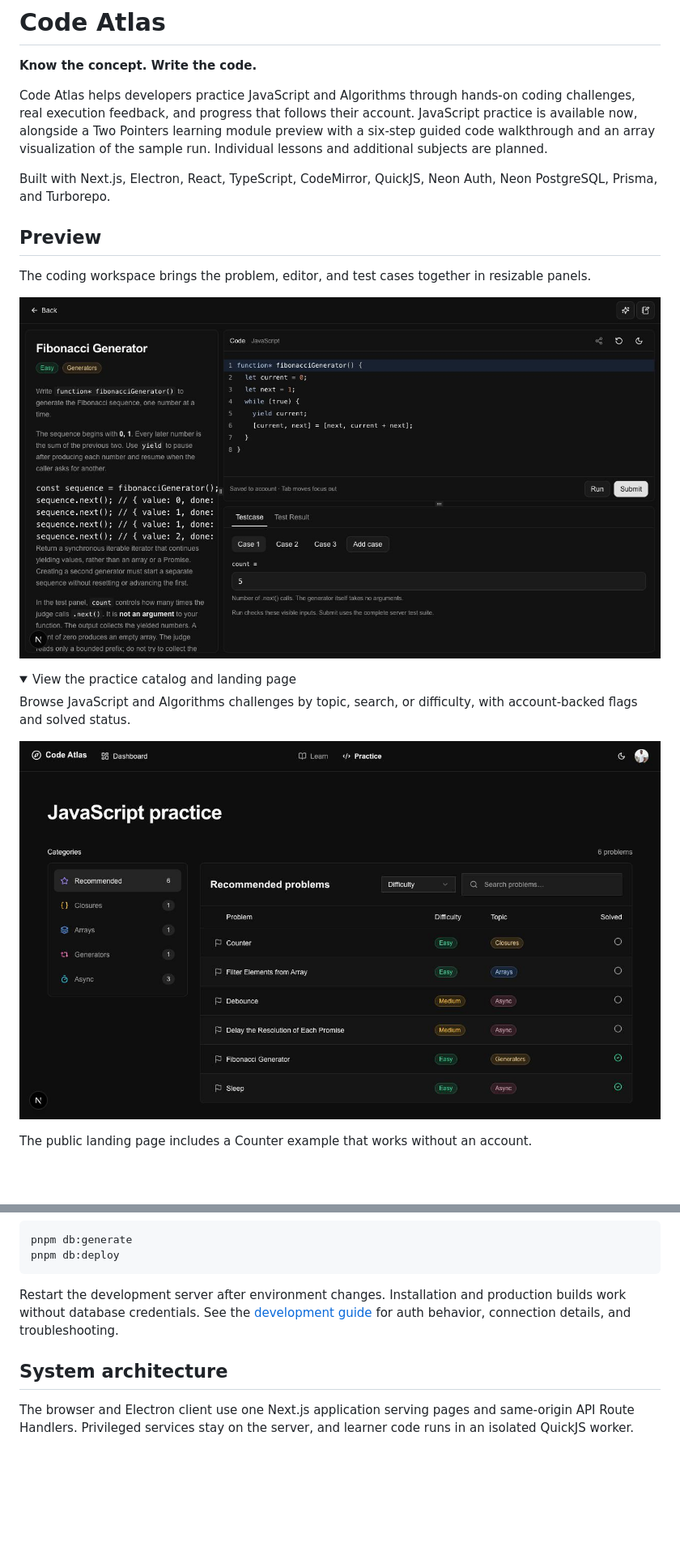
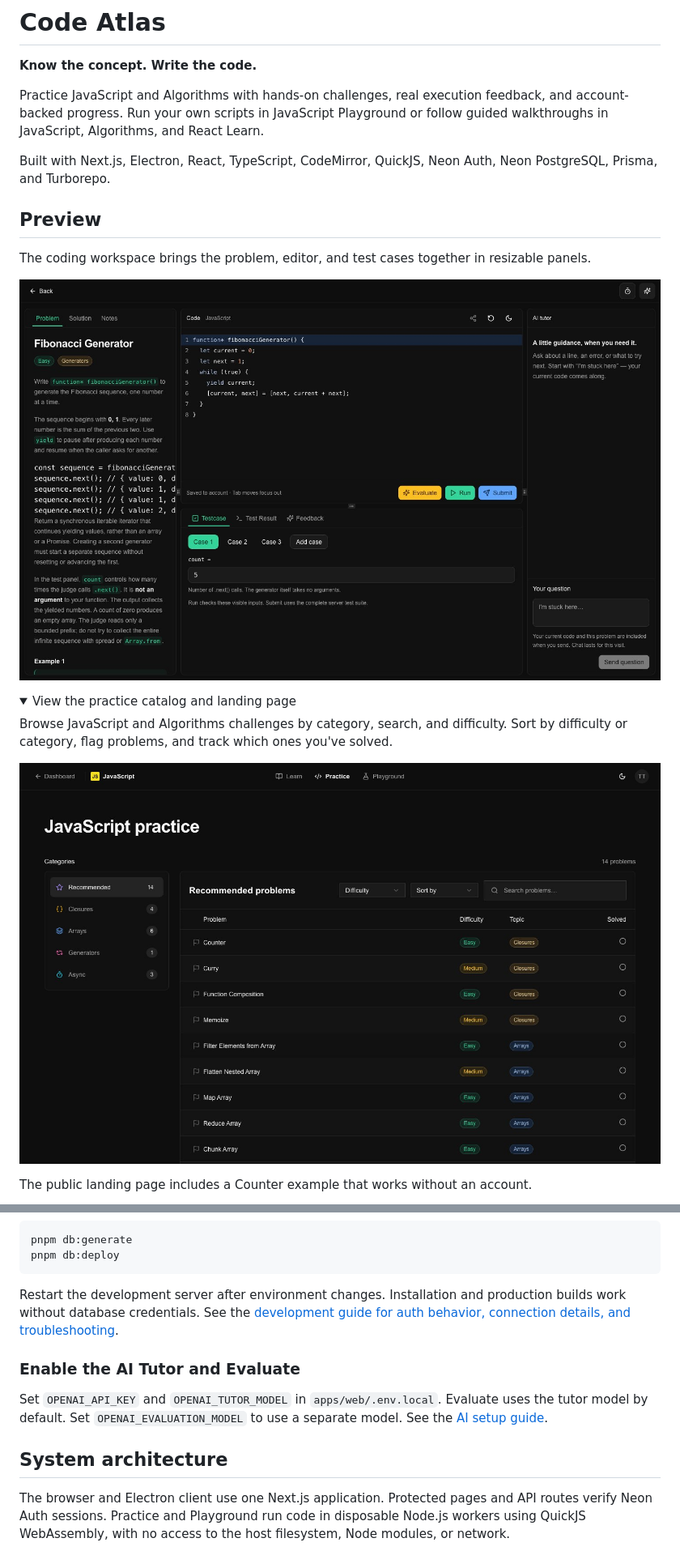
Before and after one commit to eric-nichols-nyc/code-atlas, a Markdown page: README.md, 2 parts joined by grey strips. Shown at 81% size. GitHub-like rendering; pictures changed too: docs/images/coding-workspace.jpg, docs/images/practice-catalog.jpg; folded sections open; blank space fills up the shorter version.

````diff
--- a/README.md
+++ b/README.md
@@ -2,11 +2,9 @@
 
 **Know the concept. Write the code.**
 
-Code Atlas helps developers practice JavaScript and Algorithms through hands-on coding challenges,
-real execution feedback, and progress that follows their account. JavaScript practice
-is available now, alongside a Two Pointers learning module preview with a six-step
-guided code walkthrough and an array visualization of the sample run. Individual
-lessons and additional subjects are planned.
+Practice JavaScript and Algorithms with hands-on challenges, real execution feedback, and
+account-backed progress. Run your own scripts in JavaScript Playground or follow guided
+walkthroughs in JavaScript, Algorithms, and React Learn.
 
 Built with Next.js, Electron, React, TypeScript, CodeMirror, QuickJS, Neon Auth, Neon PostgreSQL,
 Prisma, and Turborepo.
@@ -20,5 +18,6 @@ The coding workspace brings the problem, editor, and test cases together in resi
 <details>
 <summary>View the practice catalog and landing page</summary>
 
-Browse JavaScript and Algorithms challenges by topic, search, or difficulty, with account-backed flags and solved status.
+Browse JavaScript and Algorithms challenges by category, search, and difficulty. Sort by
+difficulty or category, flag problems, and track which ones you've solved.
 
@@ -161,13 +148,20 @@ pnpm db:deploy
 ```
 
 Restart the development server after environment changes. Installation and production
-builds work without database credentials. See the [development guide](docs/development.md#environment-and-authentication)
-for auth behavior, connection details, and troubleshooting.
+builds work without database credentials. See the [development guide for auth behavior,
+connection details, and troubleshooting](docs/development.md#environment-and-authentication).
+
+### Enable the AI Tutor and Evaluate
+
+Set `OPENAI_API_KEY` and `OPENAI_TUTOR_MODEL` in `apps/web/.env.local`. Evaluate uses
+the tutor model by default. Set `OPENAI_EVALUATION_MODEL` to use a separate model.
+See the [AI setup guide](docs/development.md#ai-capabilities).
 
 ## System architecture
 
-The browser and Electron client use one Next.js application serving pages and same-origin API Route Handlers. Privileged services
-stay on the server, and learner code runs in an isolated QuickJS worker.
+The browser and Electron client use one Next.js application. Protected pages and API routes
+verify Neon Auth sessions. Practice and Playground run code in disposable Node.js workers
+using QuickJS WebAssembly, with no access to the host filesystem, Node modules, or network.
 
 ```mermaid
 %%{init: {"look": "classic", "fontFamily": "Arial", "themeVariables": {"fontFamily": "Arial, sans-serif", "fontSize": "14px"}, "flowchart": {"nodeSpacing": 18, "rankSpacing": 30, "curve": "linear", "padding": 12, "wrappingWidth": 220}}}%%
````
Also changed, not shown: other parts of README.md (+44 -57 lines), docs/images/landing.jpg.
